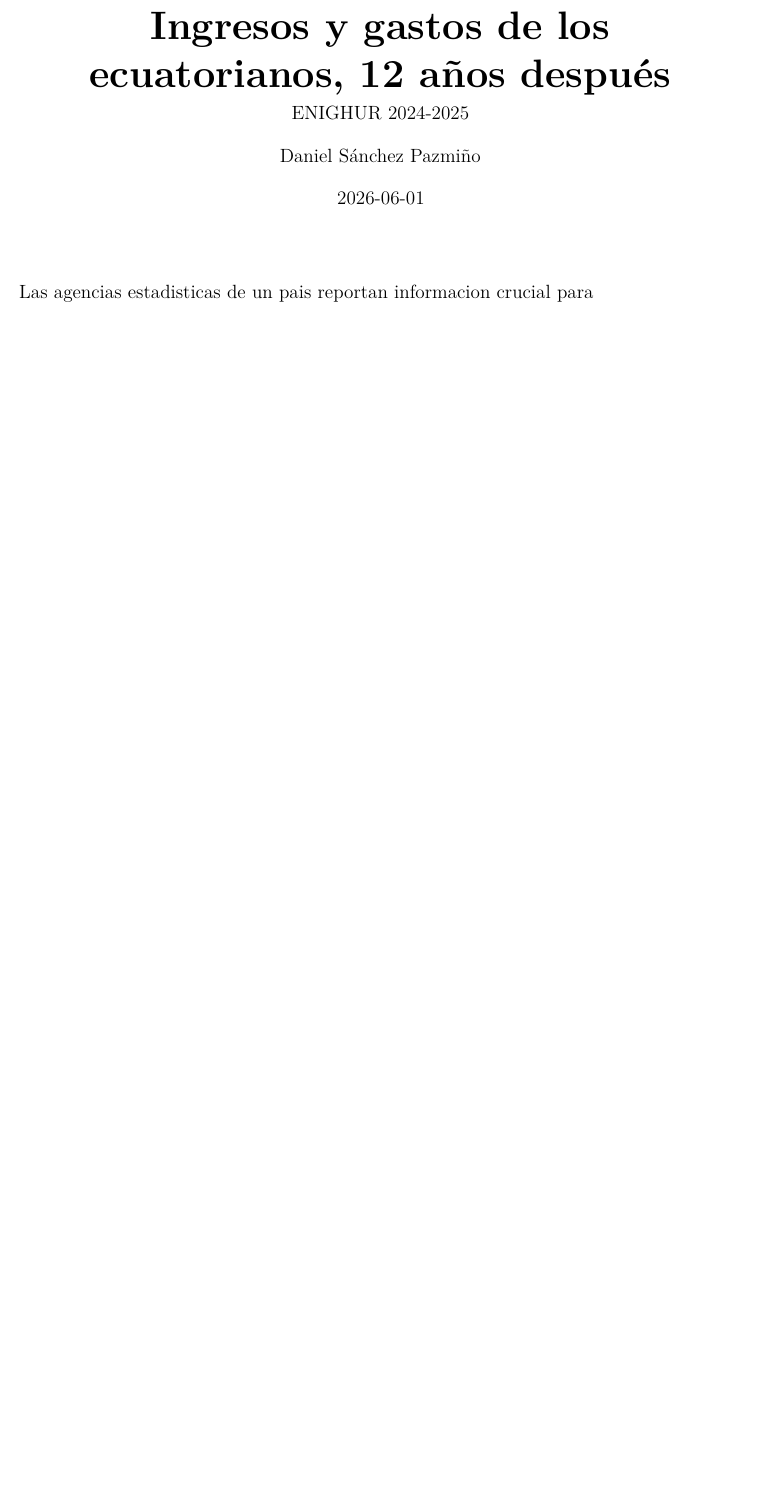
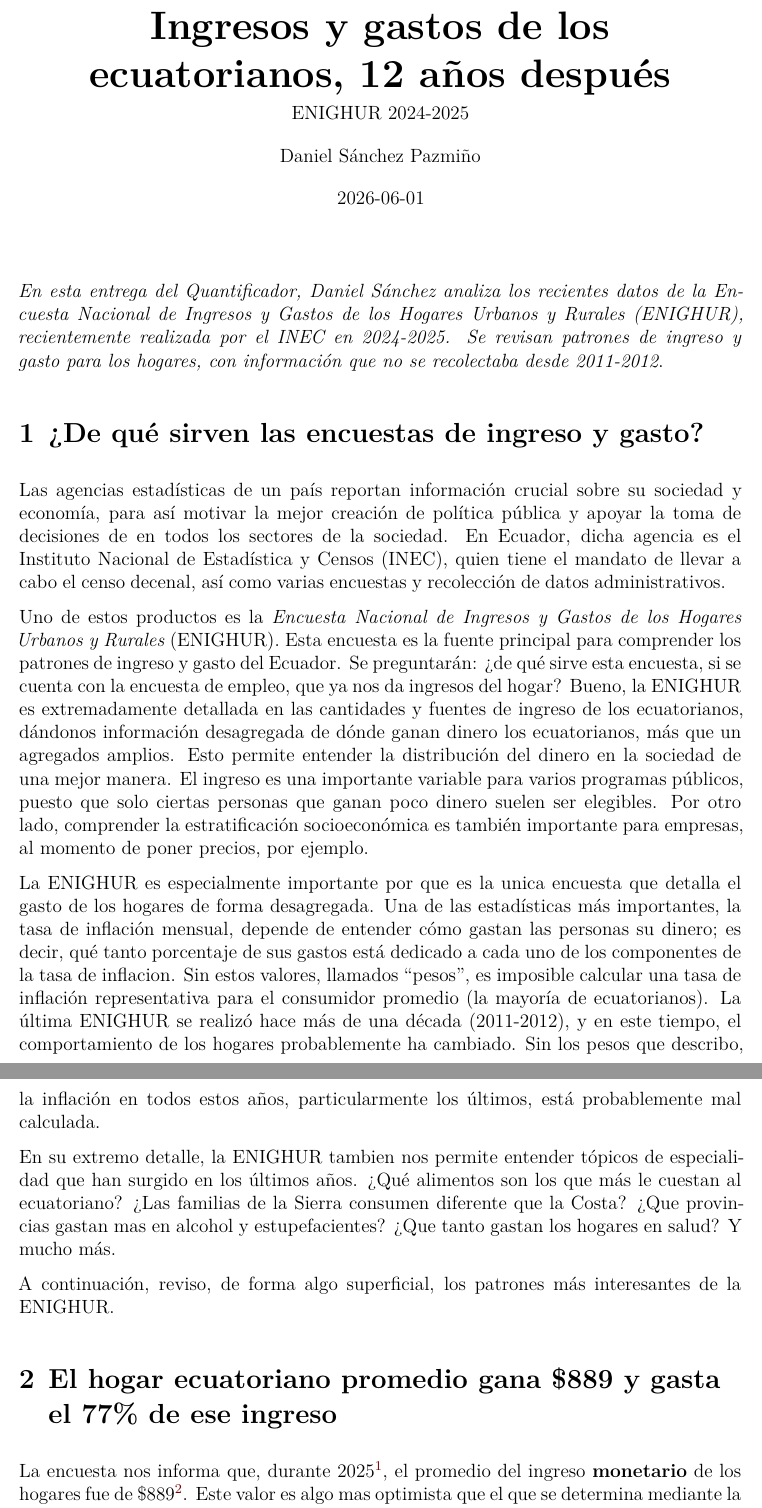
Before and after one commit to dsanchezp18/enighur-quantificador, a Quarto document (report/report.qmd): part of the page before the commit and two parts of pages 1 and 2 of 3 after it, the two joined at a grey line, cut so that both start at the same text, the shorter picture padded with empty space. Rendered offline with R 4.5, knitr and Pandoc in place of Quarto, then LaTeX, with nearby package versions.

Commit message:
Track report source and rendered PDF

```diff
--- a/report/report.qmd
+++ b/report/report.qmd
@@ -28,4 +28,18 @@
     - \setkomafont{date}{\normalsize}
 ---
 
-Las agencias estadisticas de un pais reportan informacion crucial para
+*En esta entrega del Quantificador, Daniel Sánchez analiza los recientes datos de la Encuesta Nacional de Ingresos y Gastos de los Hogares Urbanos y Rurales (ENIGHUR), recientemente realizada por el INEC en 2024-2025. Se revisan patrones de ingreso y gasto para los hogares, con información que no se recolectaba desde 2011-2012*.
+
+# ¿De qué sirven las encuestas de ingreso y gasto?
+
+Las agencias estadísticas de un país reportan información crucial sobre su sociedad y economía, para así motivar la mejor creación de política pública y apoyar la toma de decisiones de en todos los sectores de la sociedad. En Ecuador, dicha agencia es el Instituto Nacional de Estadística y Censos (INEC), quien tiene el mandato de llevar a cabo el censo decenal, así como varias encuestas y recolección de datos administrativos.
+
+Uno de estos productos es la *Encuesta Nacional de Ingresos y Gastos de los Hogares Urbanos y Rurales* (ENIGHUR). Esta encuesta es la fuente principal para comprender los patrones de ingreso y gasto del Ecuador. Se preguntarán: ¿de qué sirve esta encuesta, si se cuenta con la encuesta de empleo, que ya nos da ingresos del hogar? Bueno, la ENIGHUR es extremadamente detallada en las cantidades y fuentes de ingreso de los ecuatorianos, dándonos información  desagregada de dónde ganan dinero los ecuatorianos, más que un agregados amplios. Esto permite entender la distribución del dinero en la sociedad de una mejor manera. El ingreso es una importante variable para varios programas públicos, puesto que solo ciertas personas que ganan poco dinero suelen ser elegibles. Por otro lado, comprender la estratificación socioeconómica es también importante para empresas, al momento de poner precios, por ejemplo.
+
+La ENIGHUR es especialmente importante por que es la unica encuesta que detalla el gasto de los hogares de forma desagregada. Una de las estadísticas más importantes, la tasa de inflación mensual, depende de entender cómo gastan las personas su dinero; es decir, qué tanto porcentaje de sus gastos está dedicado a cada uno de los componentes de la tasa de inflacion. Sin estos valores, llamados "pesos", es imposible calcular una tasa de inflación representativa para el consumidor promedio (la mayoría de ecuatorianos). La última ENIGHUR se realizó hace más de una década (2011-2012), y en este tiempo, el comportamiento de los hogares probablemente ha cambiado. Sin los pesos que describo, la inflación en todos estos años, particularmente los últimos, está probablemente mal calculada.
+
+En su extremo detalle, la ENIGHUR tambien nos permite entender tópicos de especialidad que han surgido en los últimos años. ¿Qué alimentos son los que más le cuestan al ecuatoriano? ¿Las familias de la Sierra consumen diferente que la Costa? ¿Que provincias gastan mas en alcohol y estupefacientes? ¿Que tanto gastan los hogares en salud? Y mucho más.
+
+A continuación, reviso, de forma algo superficial, los patrones más interesantes de la ENIGHUR.
+
+# El hogar ecuatoriano promedio gana $889 y gasta el 77% de ese ingreso
```
Also changed, not shown: report/enighur_articulo_quantificador.pdf (added), report/report.qmd (14 more changed lines).
